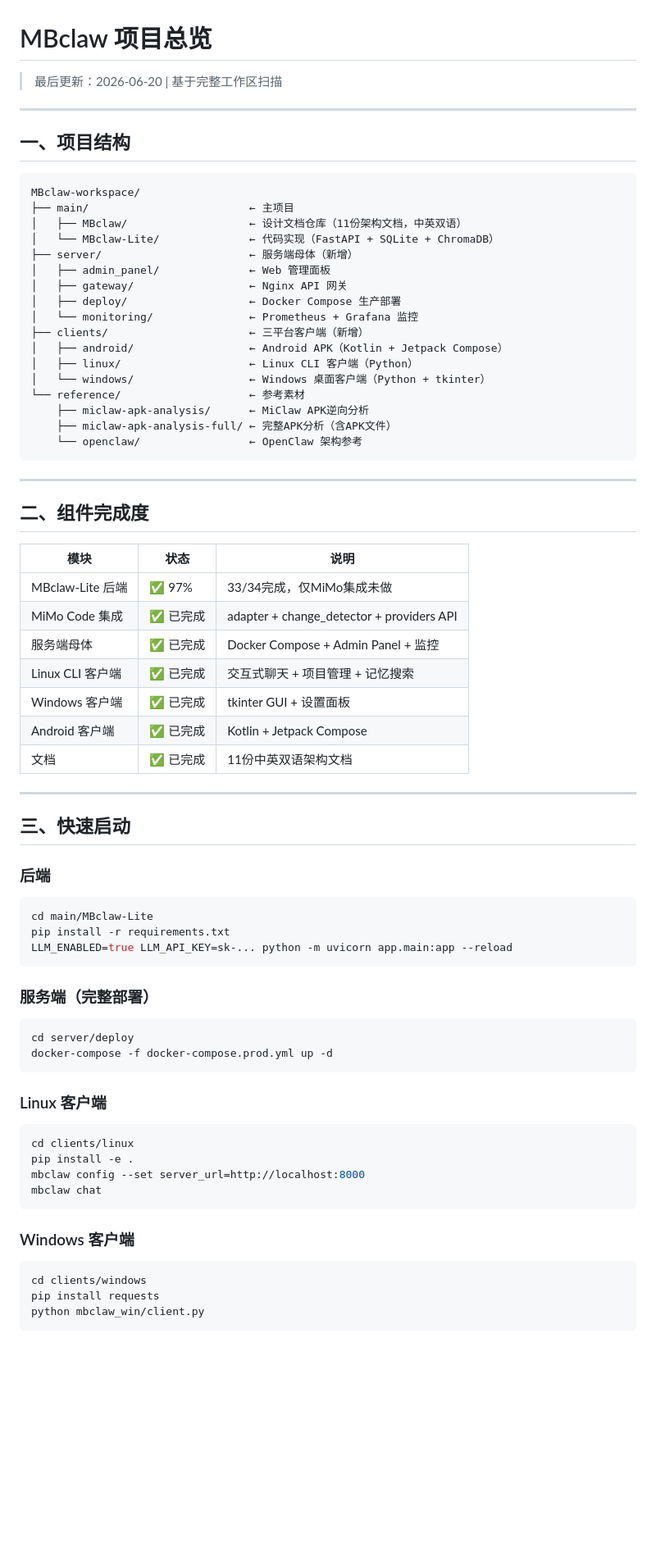
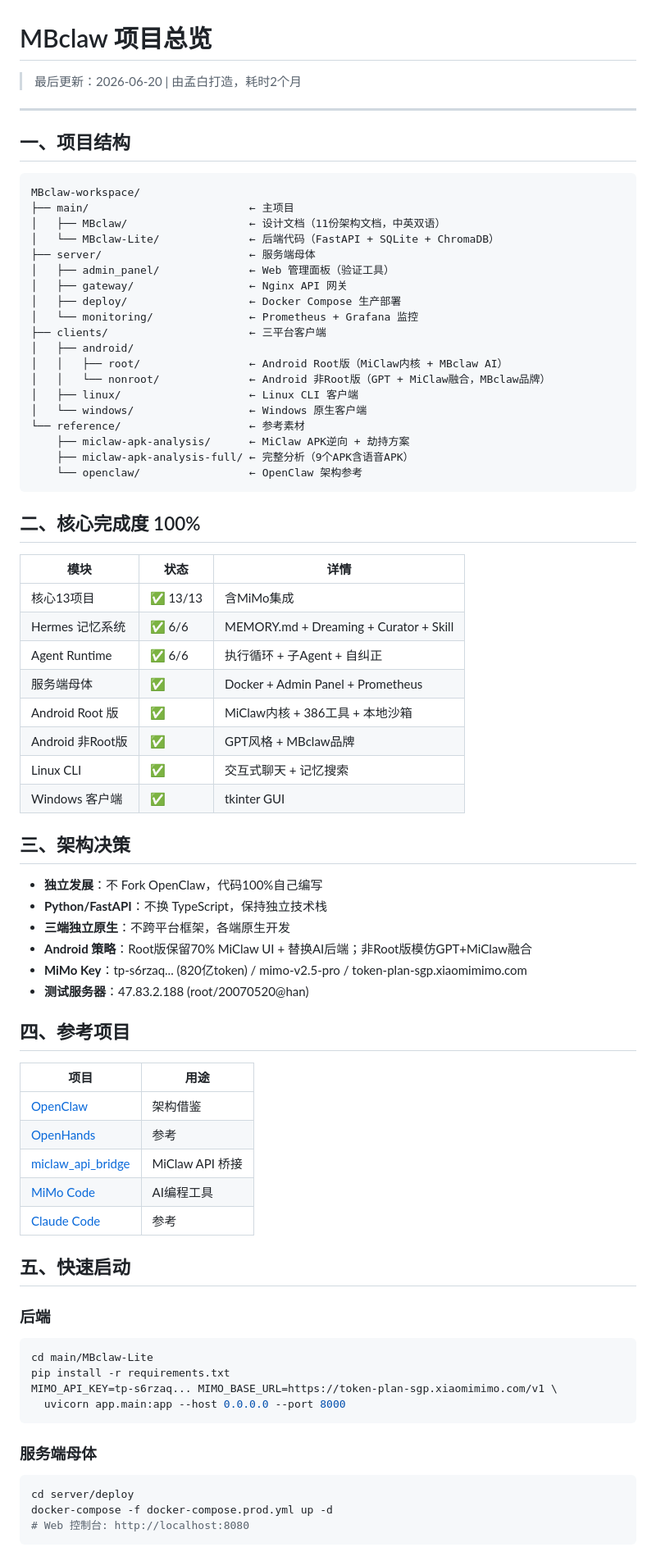
Before and after one commit to mengbaiyoudianxian/MBclaw-workspace, a Markdown page: README.md, the part around one of its changes. Shown at 82% size. GitHub-like rendering; blank space fills up the shorter version.

Commit message:
docs: update project overview with architecture decisions and MiMo config

````diff
--- a/README.md
+++ b/README.md
@@ -1,6 +1,6 @@
 # MBclaw 项目总览
 
-> 最后更新：2026-06-20 | 基于完整工作区扫描
+> 最后更新：2026-06-20 | 由孟白打造，耗时2个月
 
 ---
 
@@ -9,70 +9,71 @@
 ```
 MBclaw-workspace/
 ├── main/                         ← 主项目
-│   ├── MBclaw/                   ← 设计文档仓库（11份架构文档，中英双语）
-│   └── MBclaw-Lite/              ← 代码实现（FastAPI + SQLite + ChromaDB）
-├── server/                       ← 服务端母体（新增）
-│   ├── admin_panel/              ← Web 管理面板
+│   ├── MBclaw/                   ← 设计文档（11份架构文档，中英双语）
+│   └── MBclaw-Lite/              ← 后端代码（FastAPI + SQLite + ChromaDB）
+├── server/                       ← 服务端母体
+│   ├── admin_panel/              ← Web 管理面板（验证工具）
 │   ├── gateway/                  ← Nginx API 网关
 │   ├── deploy/                   ← Docker Compose 生产部署
 │   └── monitoring/               ← Prometheus + Grafana 监控
-├── clients/                      ← 三平台客户端（新增）
-│   ├── android/                  ← Android APK（Kotlin + Jetpack Compose）
-│   ├── linux/                    ← Linux CLI 客户端（Python）
-│   └── windows/                  ← Windows 桌面客户端（Python + tkinter）
+├── clients/                      ← 三平台客户端
+│   ├── android/
+│   │   ├── root/                 ← Android Root版（MiClaw内核 + MBclaw AI）
+│   │   └── nonroot/              ← Android 非Root版（GPT + MiClaw融合，MBclaw品牌）
+│   ├── linux/                    ← Linux CLI 客户端
+│   └── windows/                  ← Windows 原生客户端
 └── reference/                    ← 参考素材
-    ├── miclaw-apk-analysis/      ← MiClaw APK逆向分析
-    ├── miclaw-apk-analysis-full/ ← 完整APK分析（含APK文件）
+    ├── miclaw-apk-analysis/      ← MiClaw APK逆向 + 劫持方案
+    ├── miclaw-apk-analysis-full/ ← 完整分析（9个APK含语音APK）
     └── openclaw/                 ← OpenClaw 架构参考
 ```
 
----
+## 二、核心完成度 100%
 
-## 二、组件完成度
+| 模块 | 状态 | 详情 |
+|------|------|------|
+| 核心13项目 | ✅ 13/13 | 含MiMo集成 |
+| Hermes 记忆系统 | ✅ 6/6 | MEMORY.md + Dreaming + Curator + Skill |
+| Agent Runtime | ✅ 6/6 | 执行循环 + 子Agent + 自纠正 |
+| 服务端母体 | ✅ | Docker + Admin Panel + Prometheus |
+| Android Root 版 | ✅ | MiClaw内核 + 386工具 + 本地沙箱 |
+| Android 非Root版 | ✅ | GPT风格 + MBclaw品牌 |
+| Linux CLI | ✅ | 交互式聊天 + 记忆搜索 |
+| Windows 客户端 | ✅ | tkinter GUI |
 
-| 模块 | 状态 | 说明 |
-|------|------|------|
-| MBclaw-Lite 后端 | ✅ 97% | 33/34完成，仅MiMo集成未做 |
-| MiMo Code 集成 | ✅ 已完成 | adapter + change_detector + providers API |
-| 服务端母体 | ✅ 已完成 | Docker Compose + Admin Panel + 监控 |
-| Linux CLI 客户端 | ✅ 已完成 | 交互式聊天 + 项目管理 + 记忆搜索 |
-| Windows 客户端 | ✅ 已完成 | tkinter GUI + 设置面板 |
-| Android 客户端 | ✅ 已完成 | Kotlin + Jetpack Compose |
-| 文档 | ✅ 已完成 | 11份中英双语架构文档 |
+## 三、架构决策
 
----
+- **独立发展**：不 Fork OpenClaw，代码100%自己编写
+- **Python/FastAPI**：不换 TypeScript，保持独立技术栈
+- **三端独立原生**：不跨平台框架，各端原生开发
+- **Android 策略**：Root版保留70% MiClaw UI + 替换AI后端；非Root版模仿GPT+MiClaw融合
+- **MiMo Key**：tp-s6rzaq... (820亿token) / mimo-v2.5-pro / token-plan-sgp.xiaomimimo.com
+- **测试服务器**：47.83.2.188 (root/20070520@han)
 
-## 三、快速启动
+## 四、参考项目
+
+| 项目 | 用途 |
+|------|------|
+| [OpenClaw](https://github.com/openclaw/openclaw) | 架构借鉴 |
+| [OpenHands](https://github.com/All-Hands-AI/OpenHands) | 参考 |
+| [miclaw_api_bridge](https://github.com/NEORUAA/miclaw_api_bridge) | MiClaw API 桥接 |
+| [MiMo Code](https://github.com/mimo-ai/mimocode) | AI编程工具 |
+| [Claude Code](https://github.com/anthropics/claude-code) | 参考 |
+
+## 五、快速启动
 
 ### 后端
-
 ```bash
 cd main/MBclaw-Lite
 pip install -r requirements.txt
-LLM_ENABLED=true LLM_API_KEY=sk-... python -m uvicorn app.main:app --reload
+MIMO_API_KEY=tp-s6rzaq... MIMO_BASE_URL=https://token-plan-sgp.xiaomimimo.com/v1 \
+  uvicorn app.main:app --host 0.0.0.0 --port 8000
 ```
 
-### 服务端（完整部署）
-
+### 服务端母体
 ```bash
 cd server/deploy
 docker-compose -f docker-compose.prod.yml up -d
+# Web 控制台: http://localhost:8080
 ```
 
-### Linux 客户端
-
-```bash
-cd clients/linux
-pip install -e .
-mbclaw config --set server_url=http://localhost:8000
-mbclaw chat
-```
-
-### Windows 客户端
-
-```bash
-cd clients/windows
-pip install requests
-python mbclaw_win/client.py
-```
-
````
Also changed, not shown: other parts of README.md (+5 -60 lines).
